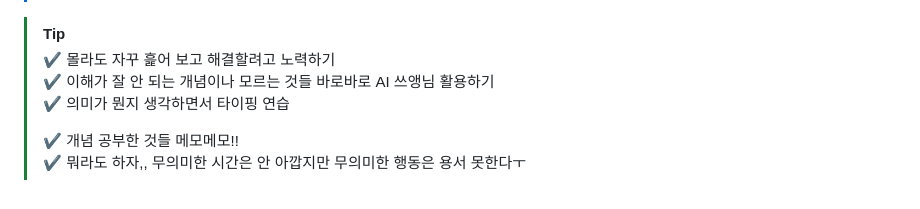
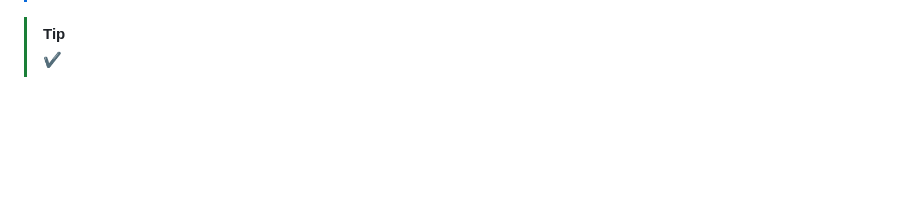
Before and after one commit to yeonaa95/TIL, a Markdown page: 202512/20251219.md, the part around the change printed below. GitHub-like rendering; blank space fills up the shorter version.

```diff
--- a/202512/20251219.md
+++ b/202512/20251219.md
@@ -159,9 +61,4 @@
 
 > [!TIP]
 >
-> ✔ 몰라도 자꾸 흝어 보고 해결할려고 노력하기 <br>
-> ✔ 이해가 잘 안 되는 개념이나 모르는 것들 바로바로 AI 쓰앵님 활용하기 <br>
-> ✔ 의미가 뭔지 생각하면서 타이핑 연습
->
-> ✔ 개념 공부한 것들 메모메모!! <br>
-> ✔ 뭐라도 하자,, 무의미한 시간은 안 아깝지만 무의미한 행동은 용서 못한다ㅜ
+> ✔
```
Also changed, not shown: other parts of 202512/20251219.md (+40 -138 lines), 202512/20251216.md (+12 -15 lines), 202512/20251218.md (+21 -24 lines), images/images_MS17.jpg (added).
